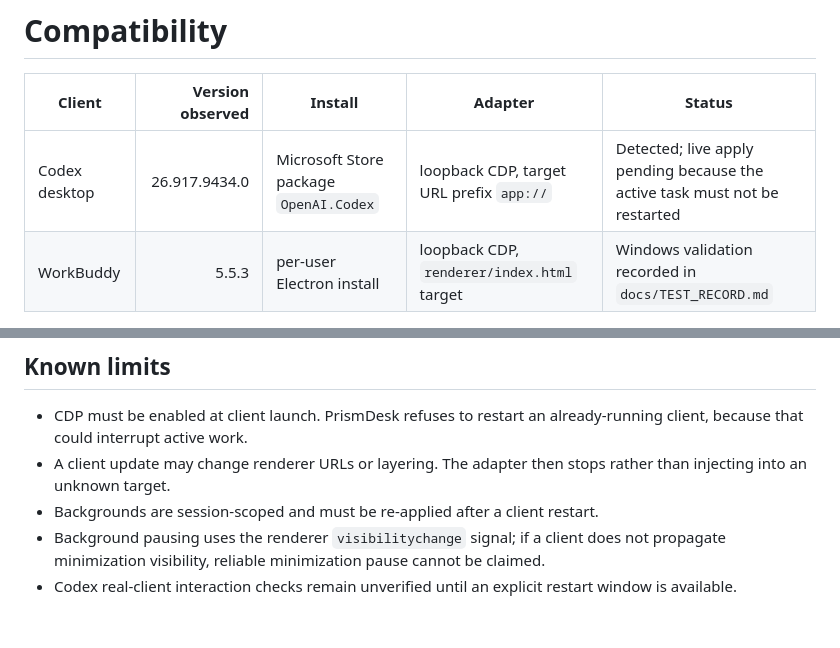
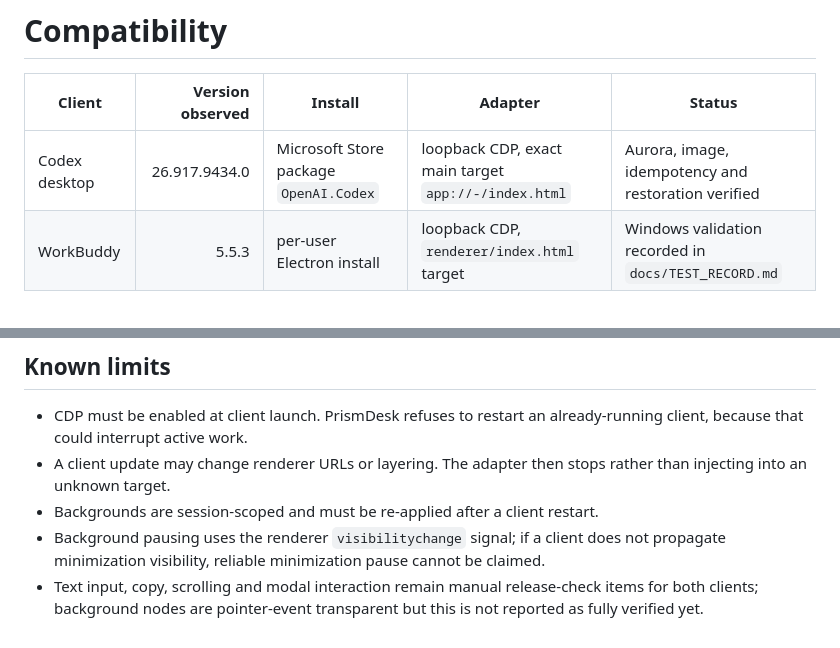
Before and after one commit to XY-code1/PrismDesk, a Markdown page: docs/COMPATIBILITY.md, 2 parts joined by grey strips. Rendered like a GitHub page.

```diff
--- a/docs/COMPATIBILITY.md
+++ b/docs/COMPATIBILITY.md
@@ -2,7 +2,7 @@
 
 | Client | Version observed | Install | Adapter | Status |
 |---|---:|---|---|---|
-| Codex desktop | 26.917.9434.0 | Microsoft Store package `OpenAI.Codex` | loopback CDP, target URL prefix `app://` | Detected; live apply pending because the active task must not be restarted |
+| Codex desktop | 26.917.9434.0 | Microsoft Store package `OpenAI.Codex` | loopback CDP, exact main target `app://-/index.html` | Aurora, image, idempotency and restoration verified |
 | WorkBuddy | 5.5.3 | per-user Electron install | loopback CDP, `renderer/index.html` target | Windows validation recorded in `docs/TEST_RECORD.md` |
 
 ## Known limits
@@ -11,4 +11,4 @@
 - A client update may change renderer URLs or layering. The adapter then stops rather than injecting into an unknown target.
 - Backgrounds are session-scoped and must be re-applied after a client restart.
 - Background pausing uses the renderer `visibilitychange` signal; if a client does not propagate minimization visibility, reliable minimization pause cannot be claimed.
-- Codex real-client interaction checks remain unverified until an explicit restart window is available.
+- Text input, copy, scrolling and modal interaction remain manual release-check items for both clients; background nodes are pointer-event transparent but this is not reported as fully verified yet.
```
Also changed, not shown: README.md (+1 -1 lines), docs/TEST_RECORD.md (+14 -3 lines), docs/screenshots/codex-26.917.9434-aurora.png (added), 5 other files.
